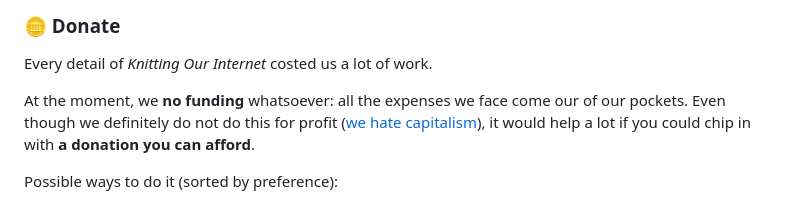
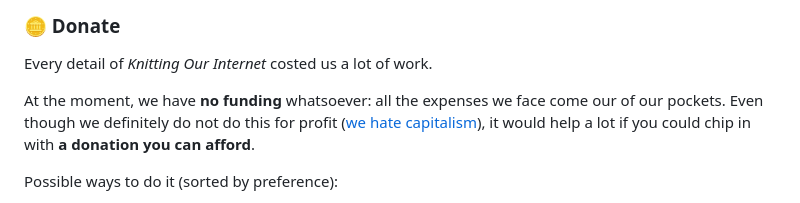
Before and after one commit to xplosionmind/ournet, a Markdown page: README.md, the part around the change. GitHub-like rendering.

Commit message:
Fix typo on readme

```diff
--- a/README.md
+++ b/README.md
@@ -28,7 +28,7 @@ The best possible thing you can do is to [invite Tommi](https://ournet.rocks/inv
 
 Every detail of <cite>Knitting Our Internet</cite> costed us a lot of work.
 
-At the moment, we **no funding** whatsoever: all the expenses we face come our of our pockets. Even though we definitely do not do this for profit ([we hate capitalism](/knit/#surveillance-capitalism 'Section on Surveillance capitalism in The Weaver kit')), it would help a lot if you could chip in with **a donation you can afford**.
+At the moment, we have **no funding** whatsoever: all the expenses we face come our of our pockets. Even though we definitely do not do this for profit ([we hate capitalism](/knit/#surveillance-capitalism 'Section on Surveillance capitalism in The Weaver kit')), it would help a lot if you could chip in with **a donation you can afford**.
 
 Possible ways to do it (sorted by preference):
 
```
